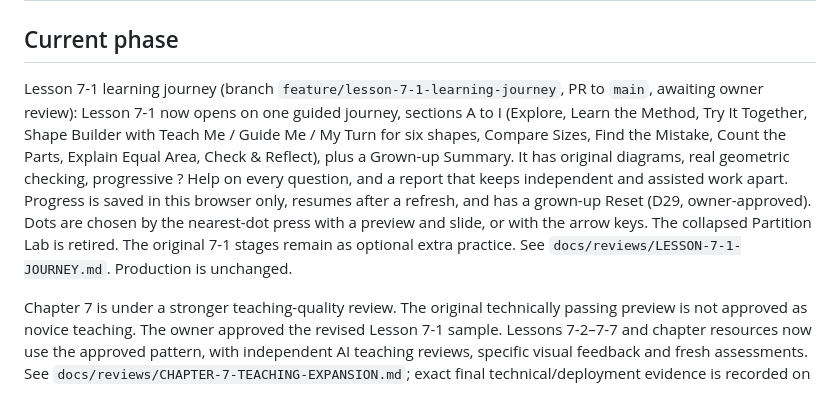
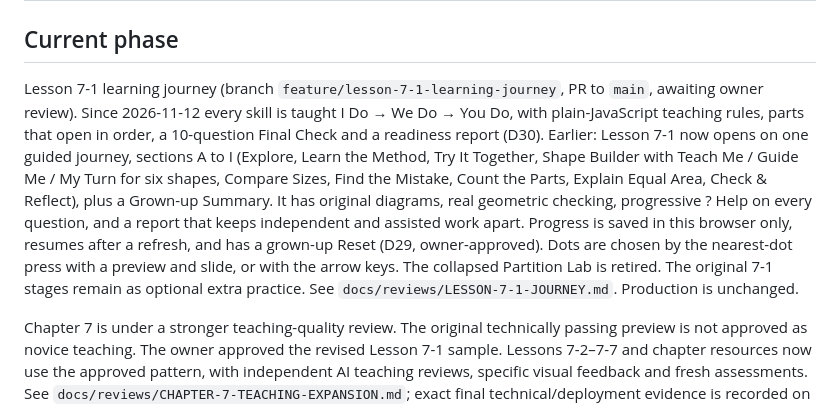
Before and after one commit to bazeocrisy/Study-Scoop, a Markdown page: STATUS.md, the part around the change. GitHub-like rendering.

```diff
--- a/STATUS.md
+++ b/STATUS.md
@@ -2,7 +2,7 @@
 
 ## Current phase
 
-Lesson 7-1 learning journey (branch `feature/lesson-7-1-learning-journey`, PR to `main`, awaiting owner review): Lesson 7-1 now opens on one guided journey, sections A to I (Explore, Learn the Method, Try It Together, Shape Builder with Teach Me / Guide Me / My Turn for six shapes, Compare Sizes, Find the Mistake, Count the Parts, Explain Equal Area, Check & Reflect), plus a Grown-up Summary. It has original diagrams, real geometric checking, progressive ? Help on every question, and a report that keeps independent and assisted work apart. Progress is saved in this browser only, resumes after a refresh, and has a grown-up Reset (D29, owner-approved). Dots are chosen by the nearest-dot press with a preview and slide, or with the arrow keys. The collapsed Partition Lab is retired. The original 7-1 stages remain as optional extra practice. See `docs/reviews/LESSON-7-1-JOURNEY.md`. Production is unchanged.
+Lesson 7-1 learning journey (branch `feature/lesson-7-1-learning-journey`, PR to `main`, awaiting owner review). Since 2026-11-12 every skill is taught I Do → We Do → You Do, with plain-JavaScript teaching rules, parts that open in order, a 10-question Final Check and a readiness report (D30). Earlier: Lesson 7-1 now opens on one guided journey, sections A to I (Explore, Learn the Method, Try It Together, Shape Builder with Teach Me / Guide Me / My Turn for six shapes, Compare Sizes, Find the Mistake, Count the Parts, Explain Equal Area, Check & Reflect), plus a Grown-up Summary. It has original diagrams, real geometric checking, progressive ? Help on every question, and a report that keeps independent and assisted work apart. Progress is saved in this browser only, resumes after a refresh, and has a grown-up Reset (D29, owner-approved). Dots are chosen by the nearest-dot press with a preview and slide, or with the arrow keys. The collapsed Partition Lab is retired. The original 7-1 stages remain as optional extra practice. See `docs/reviews/LESSON-7-1-JOURNEY.md`. Production is unchanged.
 
 Chapter 7 is under a stronger teaching-quality review. The original technically passing preview is not approved as novice teaching. The owner approved the revised Lesson 7-1 sample. Lessons 7-2–7-7 and chapter resources now use the approved pattern, with independent AI teaching reviews, specific visual feedback and fresh assessments. See `docs/reviews/CHAPTER-7-TEACHING-EXPANSION.md`; exact final technical/deployment evidence is recorded on the expansion PR. Observed child comprehension remains unverified. Follow `docs/TEACHING-QUALITY-ACCEPTANCE.md` and the separate baseline/pilot reports. Production remains unchanged.
 
```
Also changed, not shown: docs/DECISIONS.md (+1 -0 lines), docs/reviews/LESSON-7-1-JOURNEY.md (+33 -0 lines).
